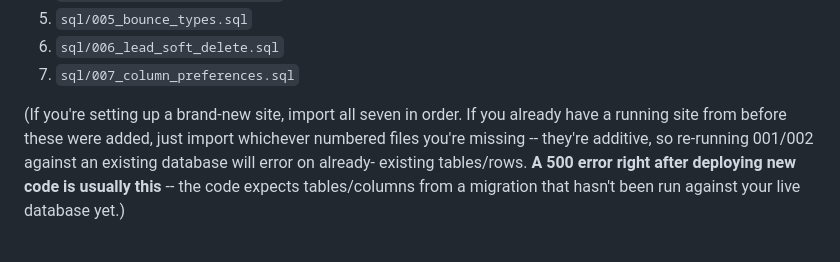
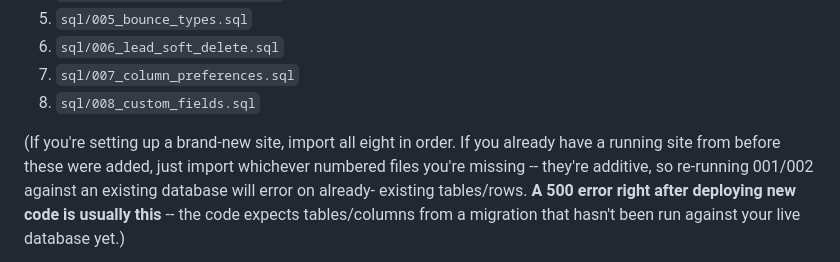
Before and after one commit to ananthsridev12/data, a Markdown page: README-DEPLOY.md, the part around the change. Drawn GitHub-style.

Commit message:
Update deploy doc migration list through 008
Co-Authored-By: Claude Sonnet 5 <noreply@anthropic.com>
Claude-Session: https://claude.ai/code/session_01MjZk2gf3WXJZABdheTeBJ2

```diff
--- a/README-DEPLOY.md
+++ b/README-DEPLOY.md
@@ -29,8 +29,9 @@ and import, in order:
 5. `sql/005_bounce_types.sql`
 6. `sql/006_lead_soft_delete.sql`
 7. `sql/007_column_preferences.sql`
+8. `sql/008_custom_fields.sql`
 
-(If you're setting up a brand-new site, import all seven in order. If
+(If you're setting up a brand-new site, import all eight in order. If
 you already have a running site from before these were added, just
 import whichever numbered files you're missing -- they're additive, so
 re-running 001/002 against an existing database will error on already-
```
